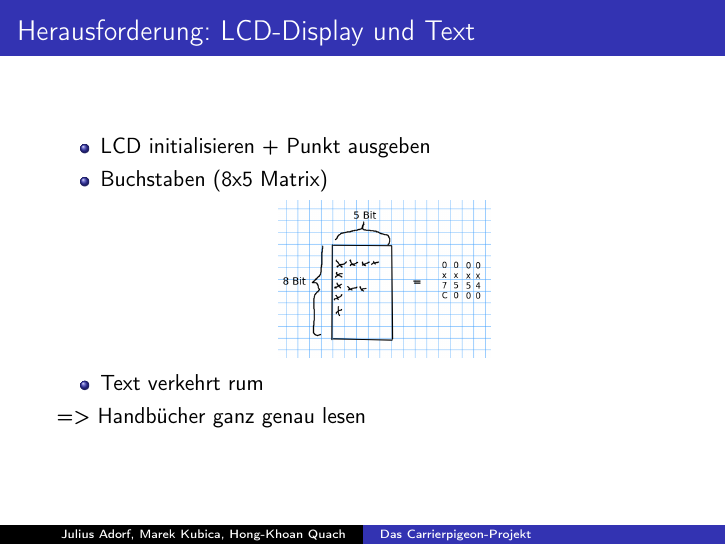
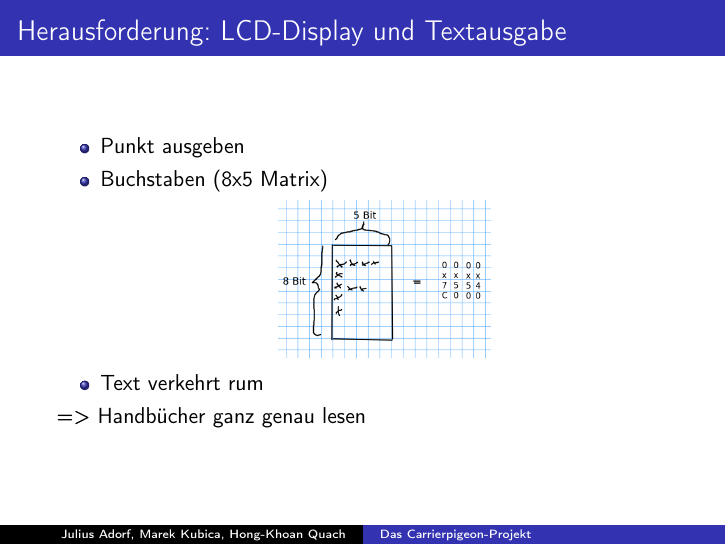
Before and after one commit to jeadorf/carrierpigeon, LaTeX slides (doc/presentation.tex): page 18 of 23. Compiled offline with pdfLaTeX.

Commit message:
small changes in lcd display section

```diff
--- a/doc/presentation.tex
+++ b/doc/presentation.tex
@@ -140,10 +140,10 @@
 }
 
 \frame{
-    \frametitle{Herausforderung: LCD-Display und Text}
+    \frametitle{Herausforderung: LCD-Display und Textausgabe}
 
     \begin{itemize}
-        \item LCD initialisieren + Punkt ausgeben
+        \item Punkt ausgeben
         \item Buchstaben (8x5 Matrix)
         \begin{figure}
             \includegraphics[scale=0.2]{media/char.png}
```
